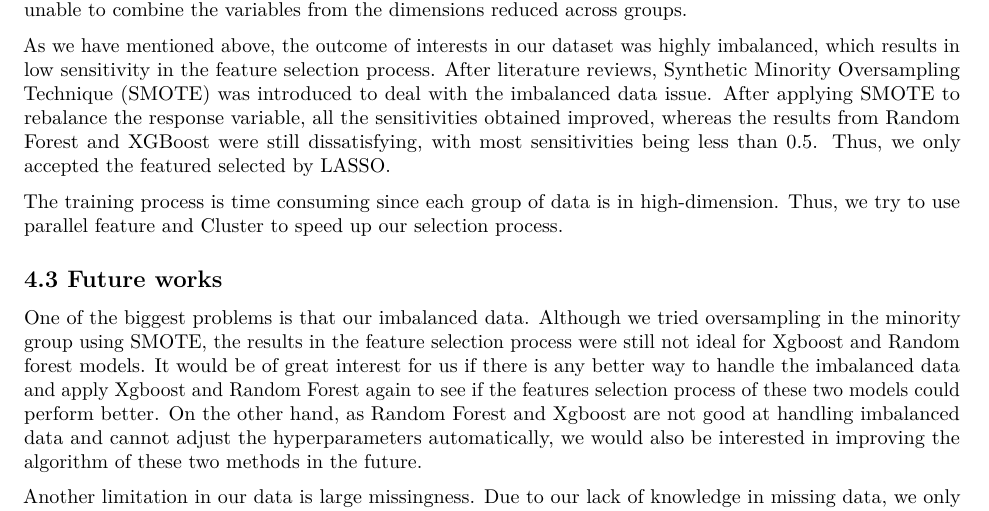
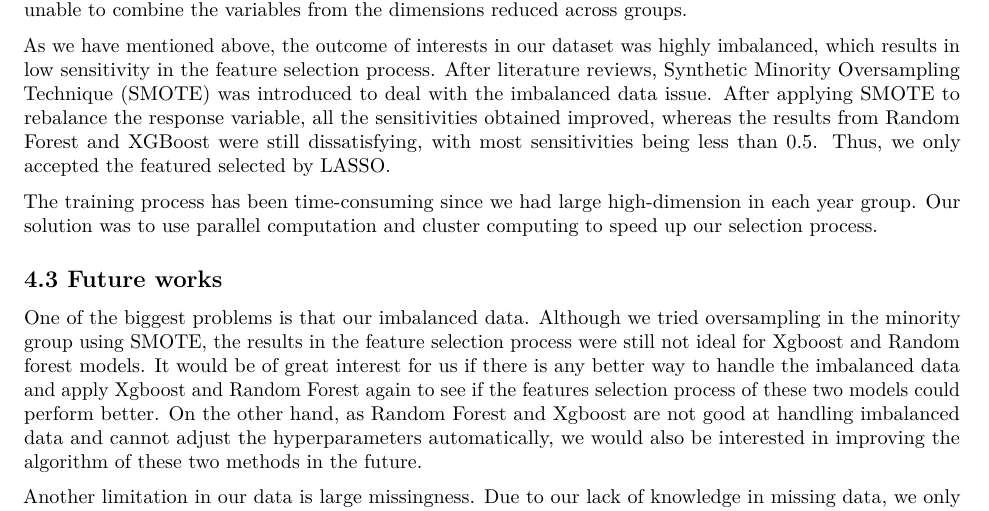
Before and after one commit to xuetao666/625_Group5, an R Markdown document (Code/Final_Report_formattest.Rmd): part of page 5 of 5, cut so that both start at the same text. Rendered offline with R 4.5, knitr and Pandoc, then LaTeX, with nearby package versions.

Commit message:
Update Final_Report_formattest.Rmd

```diff
--- a/Code/Final_Report_formattest.Rmd
+++ b/Code/Final_Report_formattest.Rmd
@@ -106,7 +106,7 @@ Because of the high missingness and each survey year having its own distinct fea
 
 As we have mentioned above, the outcome of interests in our dataset was highly imbalanced, which results in low sensitivity in the feature selection process. After literature reviews, Synthetic Minority Oversampling Technique (SMOTE) was introduced to deal with the imbalanced data issue. After applying SMOTE to rebalance the response variable, all the sensitivities obtained improved, whereas the results from Random Forest and XGBoost were still dissatisfying, with most sensitivities being less than 0.5. Thus, we only accepted the featured selected by LASSO.
 
-The training process is time consuming since each group of data is in high-dimension. Thus, we try to use parallel feature and Cluster to speed up our selection process.
+The training process has been time-consuming since we had large high-dimension in each year group. Our solution was to use parallel computation and cluster computing to speed up our selection process.
 
 ## 4.3 Future works
 
```
